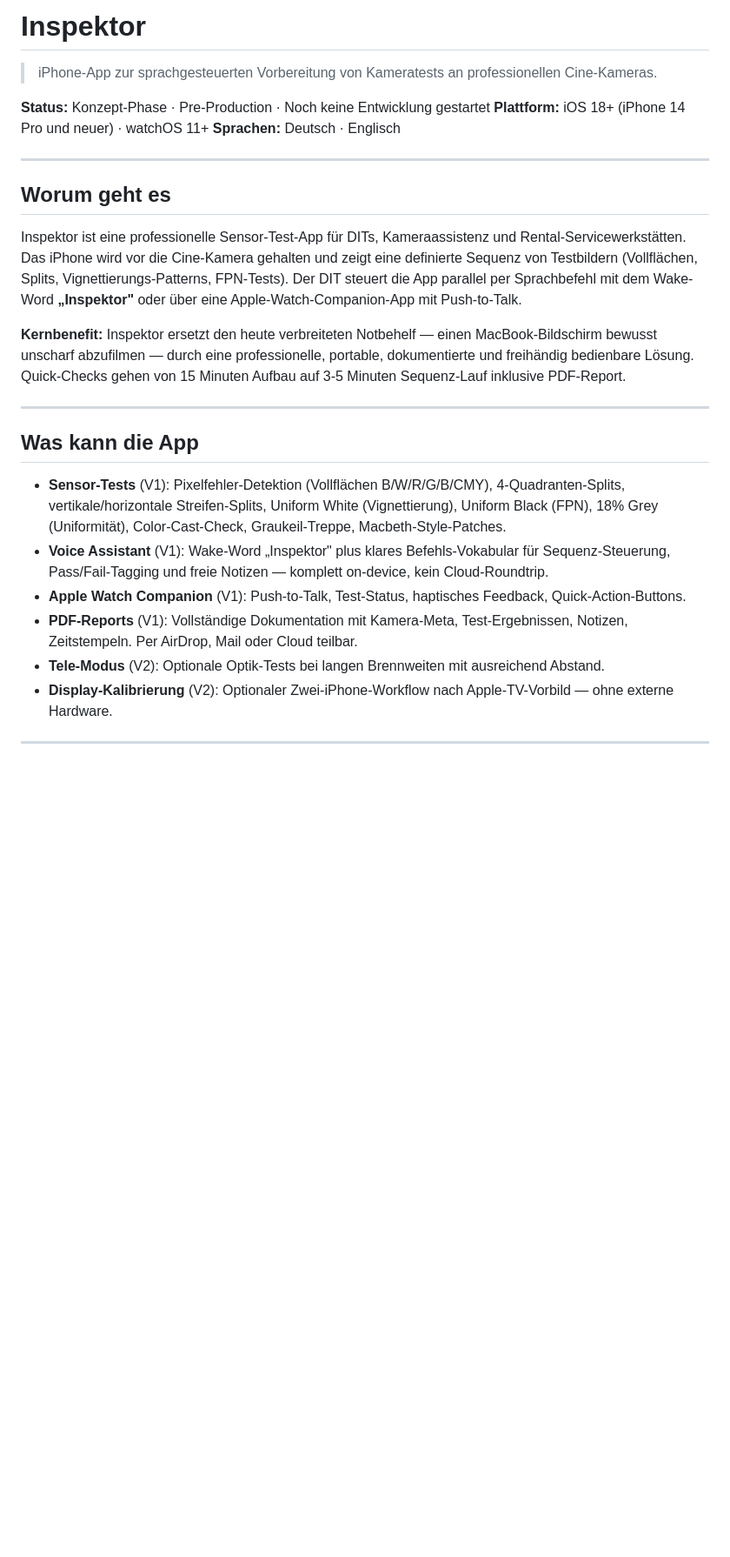
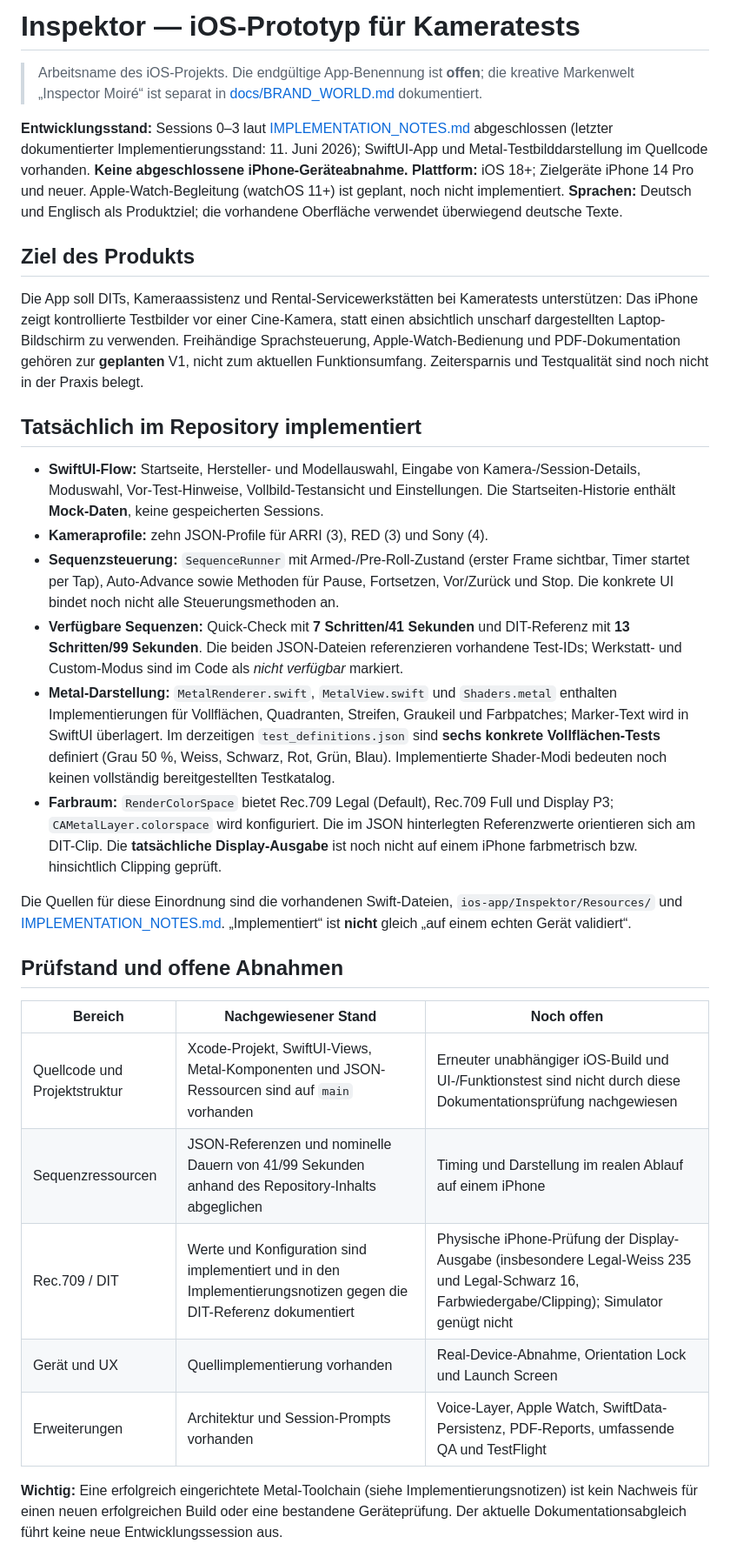
Before and after one commit to Hhhhhhhhhhhh12/inspector-moire, a Markdown page: README.md, the part around one of its changes. Shown at 87% size. Rendered like a GitHub page; blank space fills up the shorter version.

```diff
--- a/README.md
+++ b/README.md
@@ -1,29 +1,35 @@
-# Inspektor
+# Inspektor — iOS-Prototyp für Kameratests
 
-> iPhone-App zur sprachgesteuerten Vorbereitung von Kameratests an professionellen Cine-Kameras.
+> Arbeitsname des iOS-Projekts. Die endgültige App-Benennung ist **offen**; die kreative Markenwelt „Inspector Moiré“ ist separat in [docs/BRAND_WORLD.md](docs/BRAND_WORLD.md) dokumentiert.
 
-**Status:** Konzept-Phase · Pre-Production · Noch keine Entwicklung gestartet
-**Plattform:** iOS 18+ (iPhone 14 Pro und neuer) · watchOS 11+
-**Sprachen:** Deutsch · Englisch
+**Entwicklungsstand:** Sessions 0–3 laut [IMPLEMENTATION_NOTES.md](IMPLEMENTATION_NOTES.md) abgeschlossen (letzter dokumentierter Implementierungsstand: 11. Juni 2026); SwiftUI-App und Metal-Testbilddarstellung im Quellcode vorhanden. **Keine abgeschlossene iPhone-Geräteabnahme.**
+**Plattform:** iOS 18+; Zielgeräte iPhone 14 Pro und neuer. Apple-Watch-Begleitung (watchOS 11+) ist geplant, noch nicht implementiert.
+**Sprachen:** Deutsch und Englisch als Produktziel; die vorhandene Oberfläche verwendet überwiegend deutsche Texte.
 
----
+## Ziel des Produkts
 
-## Worum geht es
+Die App soll DITs, Kameraassistenz und Rental-Servicewerkstätten bei Kameratests unterstützen: Das iPhone zeigt kontrollierte Testbilder vor einer Cine-Kamera, statt einen absichtlich unscharf dargestellten Laptop-Bildschirm zu verwenden. Freihändige Sprachsteuerung, Apple-Watch-Bedienung und PDF-Dokumentation gehören zur **geplanten** V1, nicht zum aktuellen Funktionsumfang. Zeitersparnis und Testqualität sind noch nicht in der Praxis belegt.
 
-Inspektor ist eine professionelle Sensor-Test-App für DITs, Kameraassistenz und Rental-Servicewerkstätten. Das iPhone wird vor die Cine-Kamera gehalten und zeigt eine definierte Sequenz von Testbildern (Vollflächen, Splits, Vignettierungs-Patterns, FPN-Tests). Der DIT steuert die App parallel per Sprachbefehl mit dem Wake-Word **„Inspektor"** oder über eine Apple-Watch-Companion-App mit Push-to-Talk.
+## Tatsächlich im Repository implementiert
 
-**Kernbenefit:** Inspektor ersetzt den heute verbreiteten Notbehelf — einen MacBook-Bildschirm bewusst unscharf abzufilmen — durch eine professionelle, portable, dokumentierte und freihändig bedienbare Lösung. Quick-Checks gehen von 15 Minuten Aufbau auf 3-5 Minuten Sequenz-Lauf inklusive PDF-Report.
+- **SwiftUI-Flow:** Startseite, Hersteller- und Modellauswahl, Eingabe von Kamera-/Session-Details, Moduswahl, Vor-Test-Hinweise, Vollbild-Testansicht und Einstellungen. Die Startseiten-Historie enthält **Mock-Daten**, keine gespeicherten Sessions.
+- **Kameraprofile:** zehn JSON-Profile für ARRI (3), RED (3) und Sony (4).
+- **Sequenzsteuerung:** `SequenceRunner` mit Armed-/Pre-Roll-Zustand (erster Frame sichtbar, Timer startet per Tap), Auto-Advance sowie Methoden für Pause, Fortsetzen, Vor/Zurück und Stop. Die konkrete UI bindet noch nicht alle Steuerungsmethoden an.
+- **Verfügbare Sequenzen:** Quick-Check mit **7 Schritten/41 Sekunden** und DIT-Referenz mit **13 Schritten/99 Sekunden**. Die beiden JSON-Dateien referenzieren vorhandene Test-IDs; Werkstatt- und Custom-Modus sind im Code als *nicht verfügbar* markiert.
+- **Metal-Darstellung:** `MetalRenderer.swift`, `MetalView.swift` und `Shaders.metal` enthalten Implementierungen für Vollflächen, Quadranten, Streifen, Graukeil und Farbpatches; Marker-Text wird in SwiftUI überlagert. Im derzeitigen `test_definitions.json` sind **sechs konkrete Vollflächen-Tests** definiert (Grau 50 %, Weiss, Schwarz, Rot, Grün, Blau). Implementierte Shader-Modi bedeuten noch keinen vollständig bereitgestellten Testkatalog.
+- **Farbraum:** `RenderColorSpace` bietet Rec.709 Legal (Default), Rec.709 Full und Display P3; `CAMetalLayer.colorspace` wird konfiguriert. Die im JSON hinterlegten Referenzwerte orientieren sich am DIT-Clip. Die **tatsächliche Display-Ausgabe** ist noch nicht auf einem iPhone farbmetrisch bzw. hinsichtlich Clipping geprüft.
 
----
+Die Quellen für diese Einordnung sind die vorhandenen Swift-Dateien, `ios-app/Inspektor/Resources/` und [IMPLEMENTATION_NOTES.md](IMPLEMENTATION_NOTES.md). „Implementiert“ ist **nicht** gleich „auf einem echten Gerät validiert“.
 
-## Was kann die App
+## Prüfstand und offene Abnahmen
 
-- **Sensor-Tests** (V1): Pixelfehler-Detektion (Vollflächen B/W/R/G/B/CMY), 4-Quadranten-Splits, vertikale/horizontale Streifen-Splits, Uniform White (Vignettierung), Uniform Black (FPN), 18% Grey (Uniformität), Color-Cast-Check, Graukeil-Treppe, Macbeth-Style-Patches.
-- **Voice Assistant** (V1): Wake-Word „Inspektor" plus klares Befehls-Vokabular für Sequenz-Steuerung, Pass/Fail-Tagging und freie Notizen — komplett on-device, kein Cloud-Roundtrip.
-- **Apple Watch Companion** (V1): Push-to-Talk, Test-Status, haptisches Feedback, Quick-Action-Buttons.
-- **PDF-Reports** (V1): Vollständige Dokumentation mit Kamera-Meta, Test-Ergebnissen, Notizen, Zeitstempeln. Per AirDrop, Mail oder Cloud teilbar.
-- **Tele-Modus** (V2): Optionale Optik-Tests bei langen Brennweiten mit ausreichend Abstand.
-- **Display-Kalibrierung** (V2): Optionaler Zwei-iPhone-Workflow nach Apple-TV-Vorbild — ohne externe Hardware.
+| Bereich | Nachgewiesener Stand | Noch offen |
+|---|---|---|
+| Quellcode und Projektstruktur | Xcode-Projekt, SwiftUI-Views, Metal-Komponenten und JSON-Ressourcen sind auf `main` vorhanden | Erneuter unabhängiger iOS-Build und UI-/Funktionstest sind nicht durch diese Dokumentationsprüfung nachgewiesen |
+| Sequenzressourcen | JSON-Referenzen und nominelle Dauern von 41/99 Sekunden anhand des Repository-Inhalts abgeglichen | Timing und Darstellung im realen Ablauf auf einem iPhone |
+| Rec.709 / DIT | Werte und Konfiguration sind implementiert und in den Implementierungsnotizen gegen die DIT-Referenz dokumentiert | Physische iPhone-Prüfung der Display-Ausgabe (insbesondere Legal-Weiss 235 und Legal-Schwarz 16, Farbwiedergabe/Clipping); Simulator genügt nicht |
+| Gerät und UX | Quellimplementierung vorhanden | Real-Device-Abnahme, Orientation Lock und Launch Screen |
+| Erweiterungen | Architektur und Session-Prompts vorhanden | Voice-Layer, Apple Watch, SwiftData-Persistenz, PDF-Reports, umfassende QA und TestFlight |
 
----
+**Wichtig:** Eine erfolgreich eingerichtete Metal-Toolchain (siehe Implementierungsnotizen) ist kein Nachweis für einen neuen erfolgreichen Build oder eine bestandene Geräteprüfung. Der aktuelle Dokumentationsabgleich führt keine neue Entwicklungssession aus.
 
```
Also changed, not shown: other parts of README.md (+38 -53 lines).
